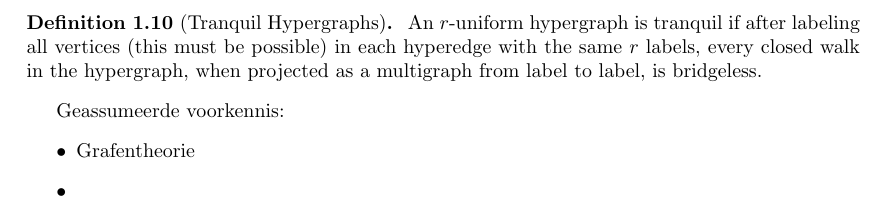
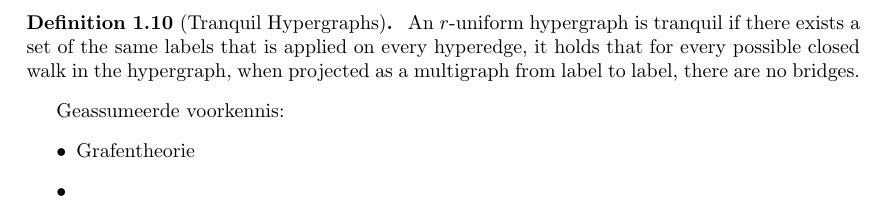
Before and after one commit to Hiddentale/thesis, a LaTeX document (definitions.tex): part of page 2 of 2, cut so that both start at the same text. Compiled offline with pdfLaTeX.

Commit message:
chore: better understanding of tranquility

```diff
--- a/definitions.tex
+++ b/definitions.tex
@@ -83,8 +83,8 @@
         Let \((V, E)\) be a Hypergraph. If each Hyperedge of the Hypergraph contains exactly \(k\) elements, we call the Hypergraph \(k\)-uniform.
     \end{definition}
 
-    \begin{definition}[Tranquil Hypergraphs]\label{tranquil}
-        ~An \(r\)-uniform hypergraph is tranquil if after labeling all vertices (this must be possible) in each hyperedge with the same \(r\) labels, every closed walk in the hypergraph, when projected as a multigraph from label to label, is bridgeless.
+    \begin{definition}[Tranquil Hypergraphs]\label{def:tranquil}
+        ~An \(r\)-uniform hypergraph is tranquil if there exists a set of the same labels that is applied on every hyperedge, it holds that for every possible closed walk in the hypergraph, when projected as a multigraph from label to label, there are no bridges.
     \end{definition}
 
     Geassumeerde voorkennis:
```
Also changed, not shown: definitions.tex (2 more changed lines).
